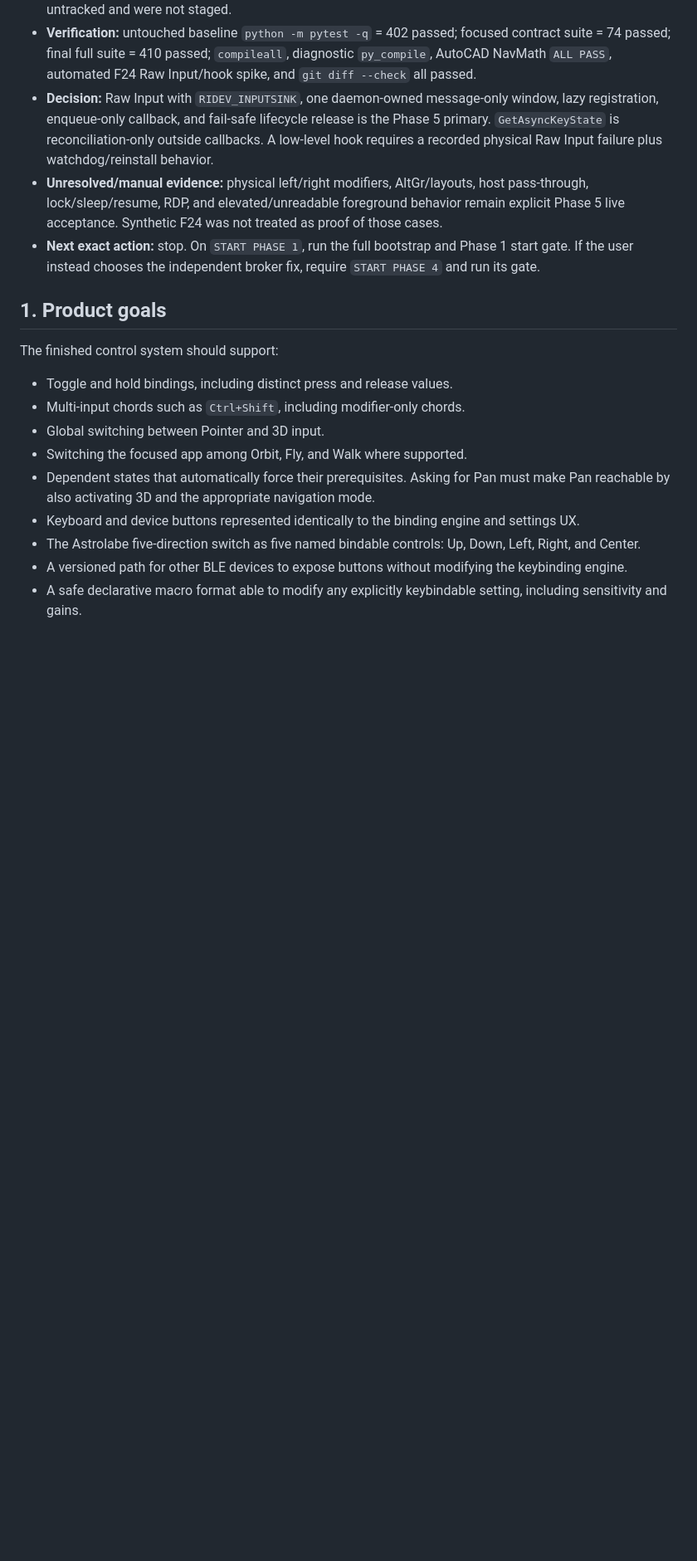
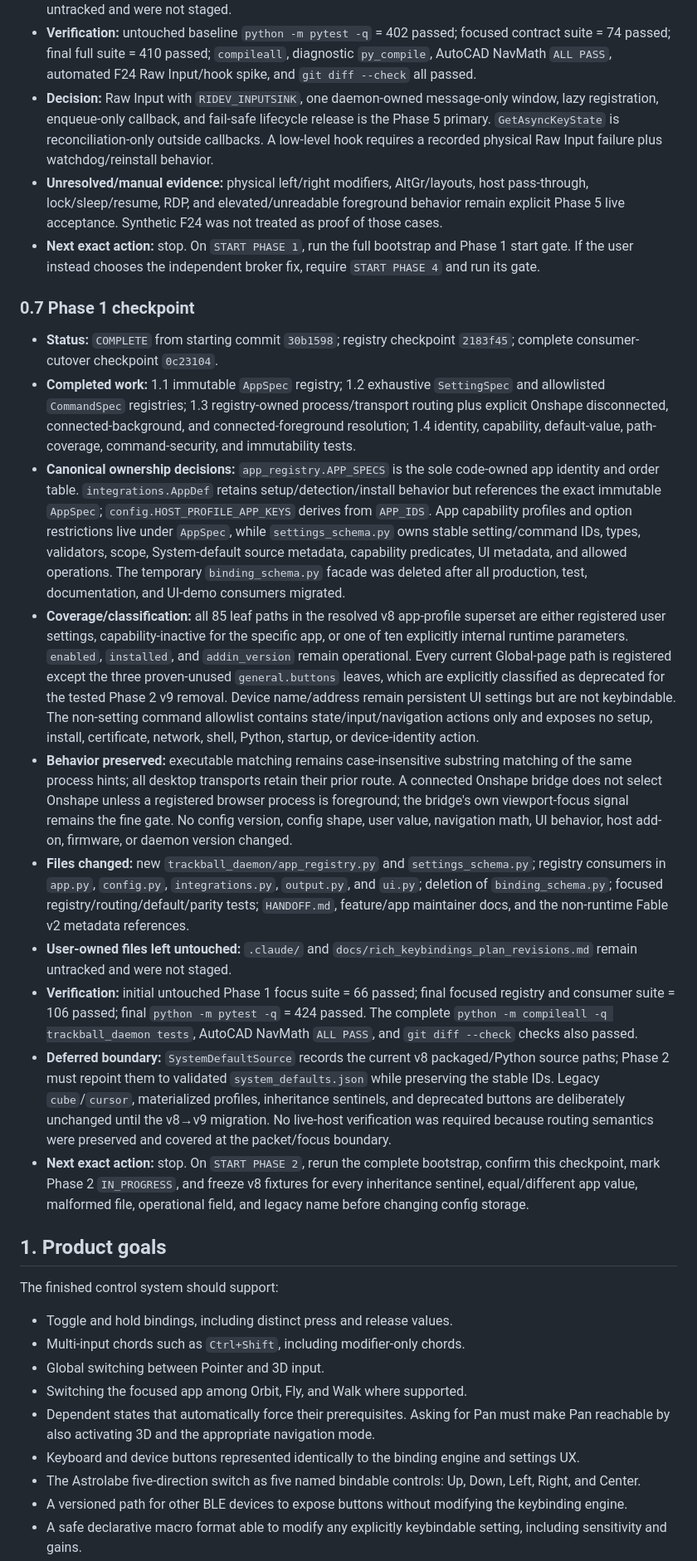
Before and after one commit to mildlyuseful/Astrolabe, a Markdown page: docs/rich_keybindings_implementation_plan.md, the part around one of its changes. Shown at 83% size. Drawn GitHub-style; blank space fills up the shorter version.

Commit message:
docs: close rich keybinding phase 1 checkpoint

```diff
--- a/docs/rich_keybindings_implementation_plan.md
+++ b/docs/rich_keybindings_implementation_plan.md
@@ -127,6 +127,54 @@ treating that review as an authority:
   acceptance. Synthetic F24 was not treated as proof of those cases.
 - **Next exact action:** stop. On `START PHASE 1`, run the full bootstrap and Phase 1 start gate. If
   the user instead chooses the independent broker fix, require `START PHASE 4` and run its gate.
+
+### 0.7 Phase 1 checkpoint
+
+- **Status:** `COMPLETE` from starting commit `30b1598`; registry checkpoint `2183f45`; complete
+  consumer-cutover checkpoint `0c23104`.
+- **Completed work:** 1.1 immutable `AppSpec` registry; 1.2 exhaustive `SettingSpec` and allowlisted
+  `CommandSpec` registries; 1.3 registry-owned process/transport routing plus explicit Onshape
+  disconnected, connected-background, and connected-foreground resolution; 1.4 identity,
+  capability, default-value, path-coverage, command-security, and immutability tests.
+- **Canonical ownership decisions:** `app_registry.APP_SPECS` is the sole code-owned app identity and
+  order table. `integrations.AppDef` retains setup/detection/install behavior but references the
+  exact immutable `AppSpec`; `config.HOST_PROFILE_APP_KEYS` derives from `APP_IDS`. App capability
+  profiles and option restrictions live under `AppSpec`, while `settings_schema.py` owns stable
+  setting/command IDs, types, validators, scope, System-default source metadata, capability
+  predicates, UI metadata, and allowed operations. The temporary `binding_schema.py` facade was
+  deleted after all production, test, documentation, and UI-demo consumers migrated.
+- **Coverage/classification:** all 85 leaf paths in the resolved v8 app-profile superset are either
+  registered user settings, capability-inactive for the specific app, or one of ten explicitly
+  internal runtime parameters. `enabled`, `installed`, and `addin_version` remain operational.
+  Every current Global-page path is registered except the three proven-unused `general.buttons`
+  leaves, which are explicitly classified as deprecated for the tested Phase 2 v9 removal.
+  Device name/address remain persistent UI settings but are not keybindable. The non-setting
+  command allowlist contains state/input/navigation actions only and exposes no setup, install,
+  certificate, network, shell, Python, startup, or device-identity action.
+- **Behavior preserved:** executable matching remains case-insensitive substring matching of the
+  same process hints; all desktop transports retain their prior route. A connected Onshape bridge
+  does not select Onshape unless a registered browser process is foreground; the bridge's own
+  viewport-focus signal remains the fine gate. No config version, config shape, user value,
+  navigation math, UI behavior, host add-on, firmware, or daemon version changed.
+- **Files changed:** new `trackball_daemon/app_registry.py` and `settings_schema.py`; registry
+  consumers in `app.py`, `config.py`, `integrations.py`, `output.py`, and `ui.py`; deletion of
+  `binding_schema.py`; focused registry/routing/default/parity tests; `HANDOFF.md`, feature/app
+  maintainer docs, and the non-runtime Fable v2 metadata references.
+- **User-owned files left untouched:** `.claude/` and
+  `docs/rich_keybindings_plan_revisions.md` remain untracked and were not staged.
+- **Verification:** initial untouched Phase 1 focus suite = 66 passed; final focused registry and
+  consumer suite = 106 passed; final `python -m pytest -q` = 424 passed. The complete
+  `python -m compileall -q trackball_daemon tests`, AutoCAD NavMath `ALL PASS`, and
+  `git diff --check` checks also passed.
+- **Deferred boundary:** `SystemDefaultSource` records the current v8 packaged/Python source paths;
+  Phase 2 must repoint them to validated `system_defaults.json` while preserving the stable IDs.
+  Legacy `cube`/`cursor`, materialized profiles, inheritance sentinels, and deprecated buttons are
+  deliberately unchanged until the v8→v9 migration. No live-host verification was required because
+  routing semantics were preserved and covered at the packet/focus boundary.
+- **Next exact action:** stop. On `START PHASE 2`, rerun the complete bootstrap, confirm this
+  checkpoint, mark Phase 2 `IN_PROGRESS`, and freeze v8 fixtures for every inheritance sentinel,
+  equal/different app value, malformed file, operational field, and legacy name before changing
+  config storage.
 
 ## 1. Product goals
 
```
Also changed, not shown: other parts of docs/rich_keybindings_implementation_plan.md (+2 -2 lines).
